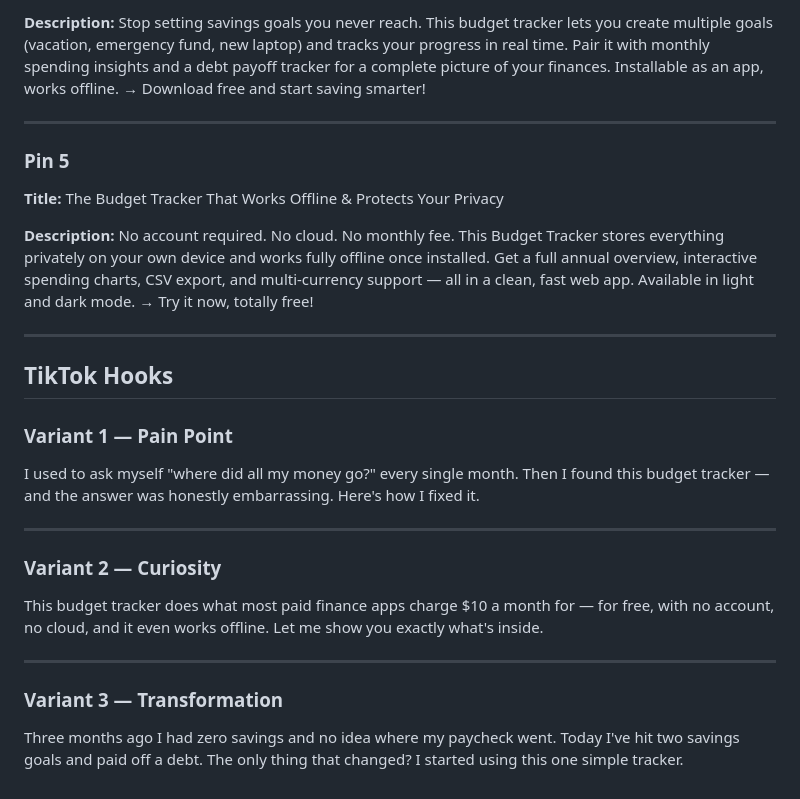
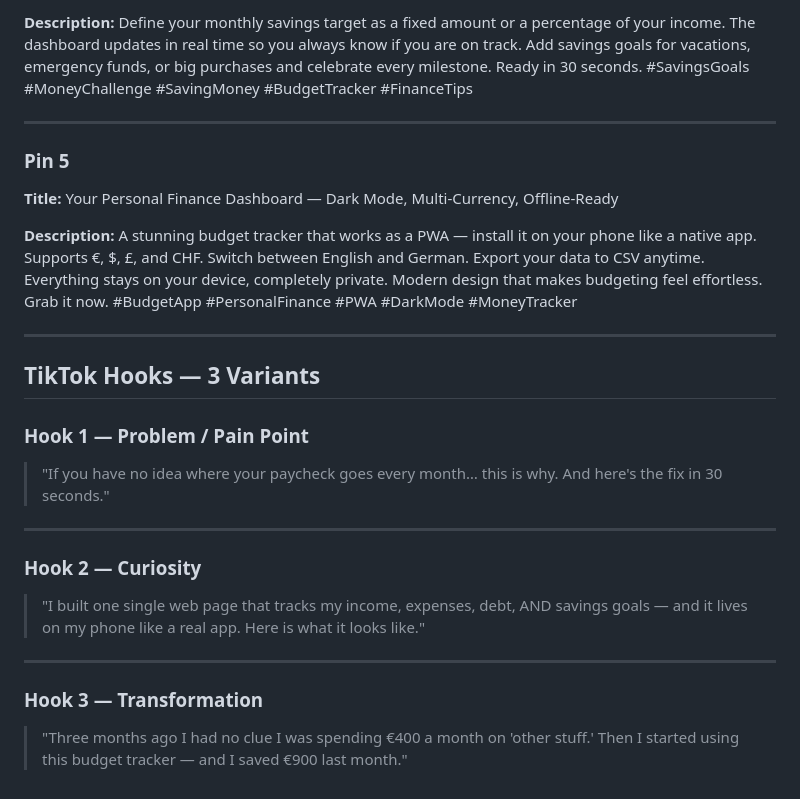
Before and after one commit to Jonasgll/Jonas-Budget-Tracker, a Markdown page: Content.md, the part around one of its changes. GitHub-like rendering.

```diff
--- a/Content.md
+++ b/Content.md
@@ -72,30 +70,30 @@ budget tracker, personal finance, expense tracker, savings tracker, debt tracker
 
-**Description:** Stop setting savings goals you never reach. This budget tracker lets you create multiple goals (vacation, emergency fund, new laptop) and tracks your progress in real time. Pair it with monthly spending insights and a debt payoff tracker for a complete picture of your finances. Installable as an app, works offline. → Download free and start saving smarter!
+**Description:** Define your monthly savings target as a fixed amount or a percentage of your income. The dashboard updates in real time so you always know if you are on track. Add savings goals for vacations, emergency funds, or big purchases and celebrate every milestone. Ready in 30 seconds. #SavingsGoals #MoneyChallenge #SavingMoney #BudgetTracker #FinanceTips
 
 ---
 
 ### Pin 5
 
-**Title:** The Budget Tracker That Works Offline & Protects Your Privacy
+**Title:** Your Personal Finance Dashboard — Dark Mode, Multi-Currency, Offline-Ready
 
-**Description:** No account required. No cloud. No monthly fee. This Budget Tracker stores everything privately on your own device and works fully offline once installed. Get a full annual overview, interactive spending charts, CSV export, and multi-currency support — all in a clean, fast web app. Available in light and dark mode. → Try it now, totally free!
+**Description:** A stunning budget tracker that works as a PWA — install it on your phone like a native app. Supports €, $, £, and CHF. Switch between English and German. Export your data to CSV anytime. Everything stays on your device, completely private. Modern design that makes budgeting feel effortless. Grab it now. #BudgetApp #PersonalFinance #PWA #DarkMode #MoneyTracker
 
 ---
 
-## TikTok Hooks
+## TikTok Hooks — 3 Variants
 
-### Variant 1 — Pain Point
+### Hook 1 — Problem / Pain Point
 
-I used to ask myself "where did all my money go?" every single month. Then I found this budget tracker — and the answer was honestly embarrassing. Here's how I fixed it.
+> "If you have no idea where your paycheck goes every month… this is why. And here's the fix in 30 seconds."
 
 ---
 
-### Variant 2 — Curiosity
+### Hook 2 — Curiosity
 
-This budget tracker does what most paid finance apps charge $10 a month for — for free, with no account, no cloud, and it even works offline. Let me show you exactly what's inside.
+> "I built one single web page that tracks my income, expenses, debt, AND savings goals — and it lives on my phone like a real app. Here is what it looks like."
 
 ---
 
-### Variant 3 — Transformation
+### Hook 3 — Transformation
 
-Three months ago I had zero savings and no idea where my paycheck went. Today I've hit two savings goals and paid off a debt. The only thing that changed? I started using this one simple tracker.
+> "Three months ago I had no clue I was spending €400 a month on 'other stuff.' Then I started using this budget tracker — and I saved €900 last month."
```
Also changed, not shown: other parts of Content.md (+28 -30 lines).
